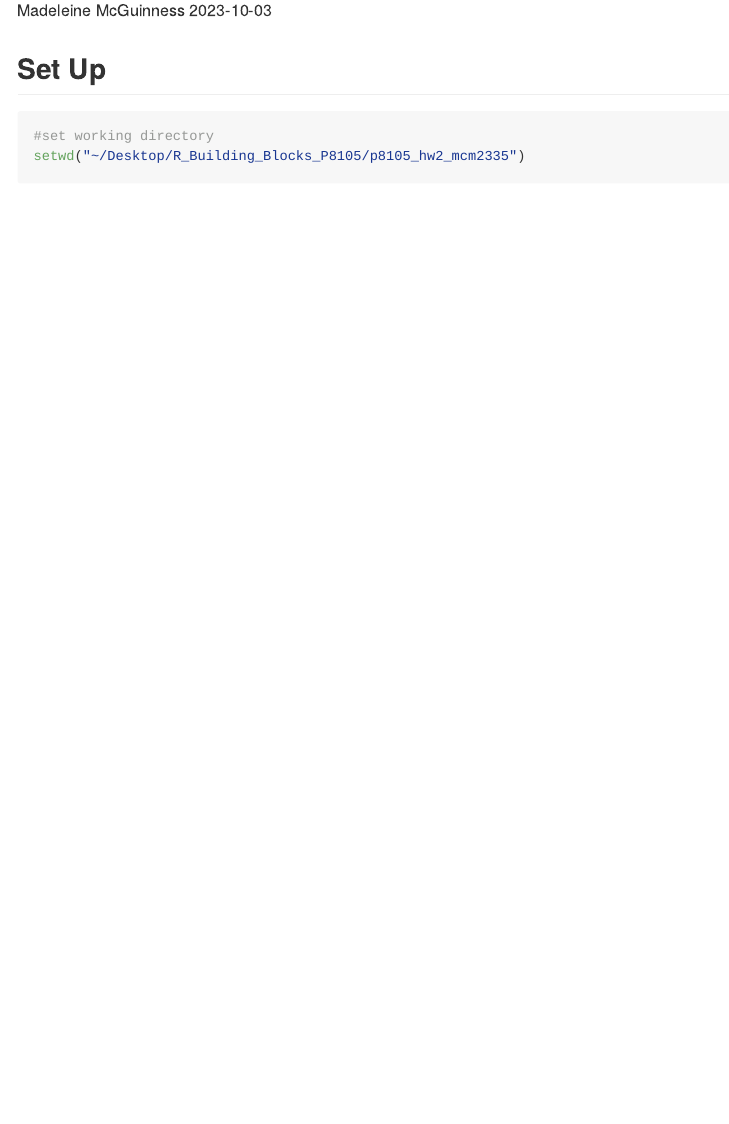
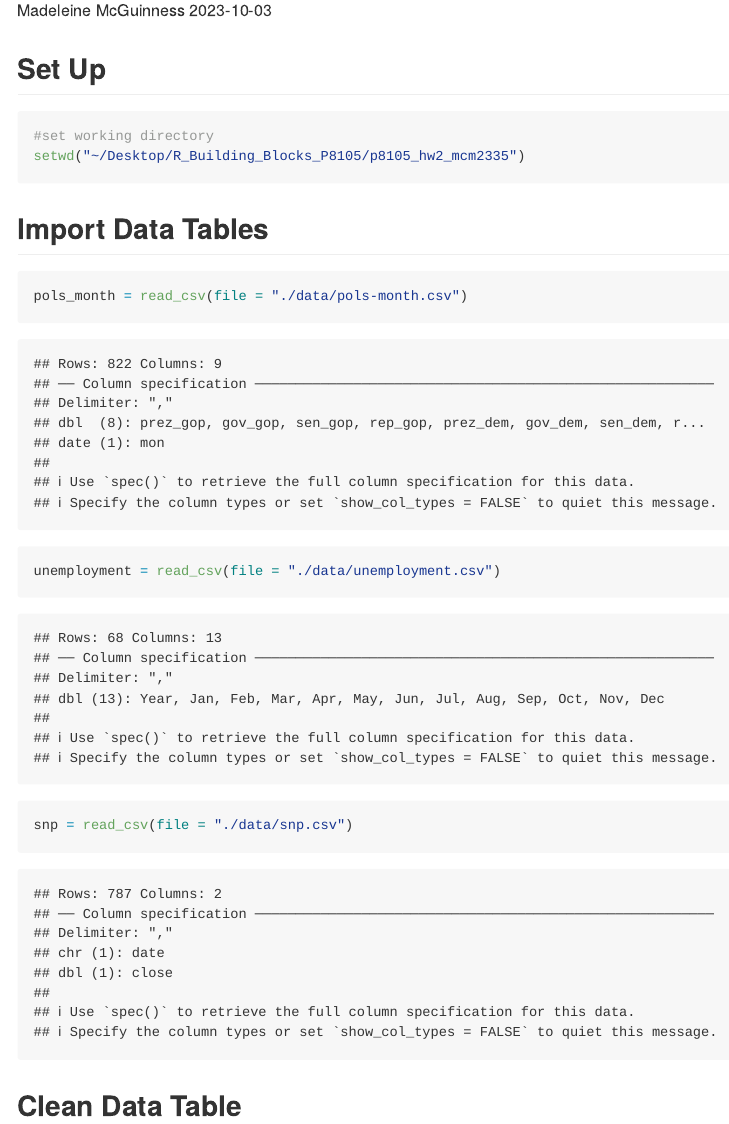
Before and after one commit to madeleinemcguinness/p8105_hw2_mcm2335, an R Markdown document (p8105_hw2_mcm2335.Rmd): the page in a window 1100 px wide, from 110 px down. The pictures show the output file p8105_hw2_mcm2335.md that the author committed with the source, drawn offline in the style of GitHub.

Commit message:
imported data tables into rmd

````diff
--- a/p8105_hw2_mcm2335.Rmd
+++ b/p8105_hw2_mcm2335.Rmd
@@ -15,3 +15,16 @@ library(tidyverse)
 #set working directory
 setwd("~/Desktop/R_Building_Blocks_P8105/p8105_hw2_mcm2335")
 ```
+
+## Import Data Tables
+```{r}
+pols_month = read_csv(file = "./data/pols-month.csv")
+
+unemployment = read_csv(file = "./data/unemployment.csv")
+
+snp = read_csv(file = "./data/snp.csv")
+```
+
+## Clean Data Table
+```{r}
+```
````
Also changed, not shown: p8105_hw2_mcm2335.md.
